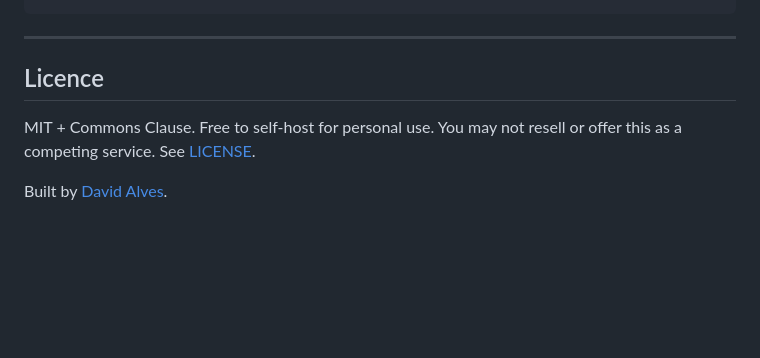
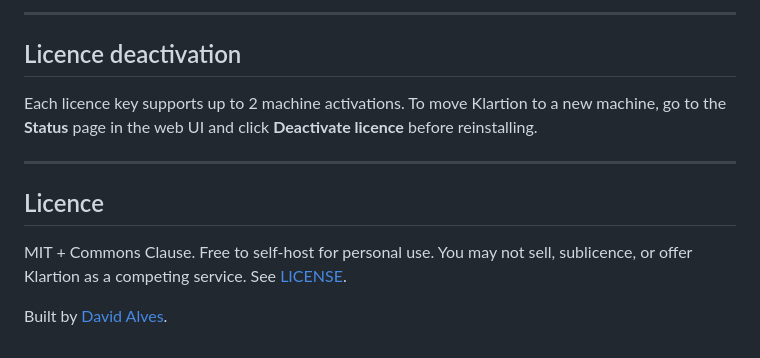
Before and after one commit to DAdjadj/klartion, a Markdown page: README.md, the part around one of its changes. Drawn GitHub-style; blank space fills up the shorter version.

````diff
--- a/README.md
+++ b/README.md
@@ -147,8 +131,14 @@ docker compose up -d --build
 ```
+
+---
+
+## Licence deactivation
+
+Each licence key supports up to 2 machine activations. To move Klartion to a new machine, go to the **Status** page in the web UI and click **Deactivate licence** before reinstalling.
 
 ---
 
 ## Licence
 
-MIT + Commons Clause. Free to self-host for personal use. You may not resell or offer this as a competing service. See [LICENSE](LICENSE).
+MIT + Commons Clause. Free to self-host for personal use. You may not sell, sublicence, or offer Klartion as a competing service. See [LICENSE](LICENSE).
 
````
Also changed, not shown: other parts of README.md (+80 -96 lines).
